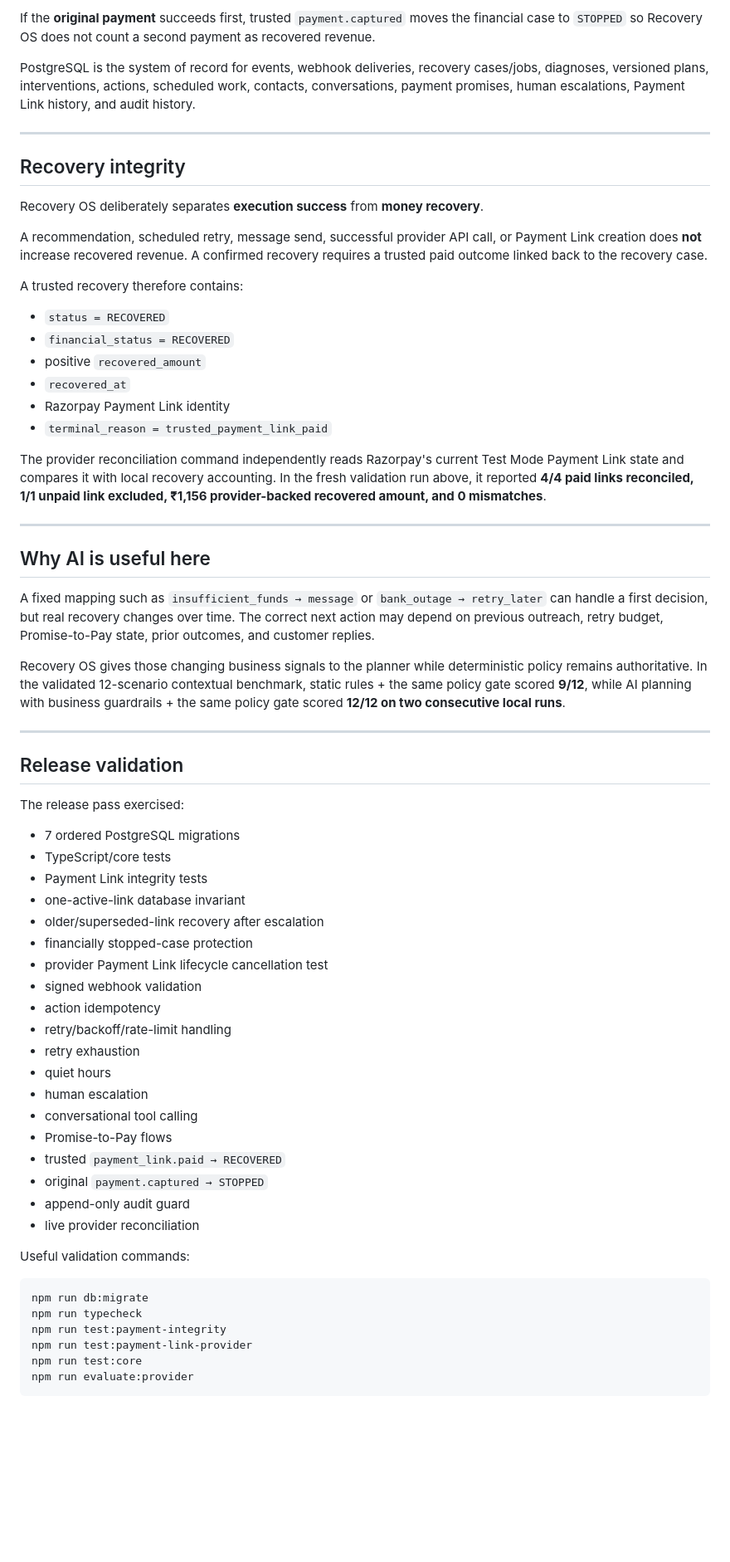
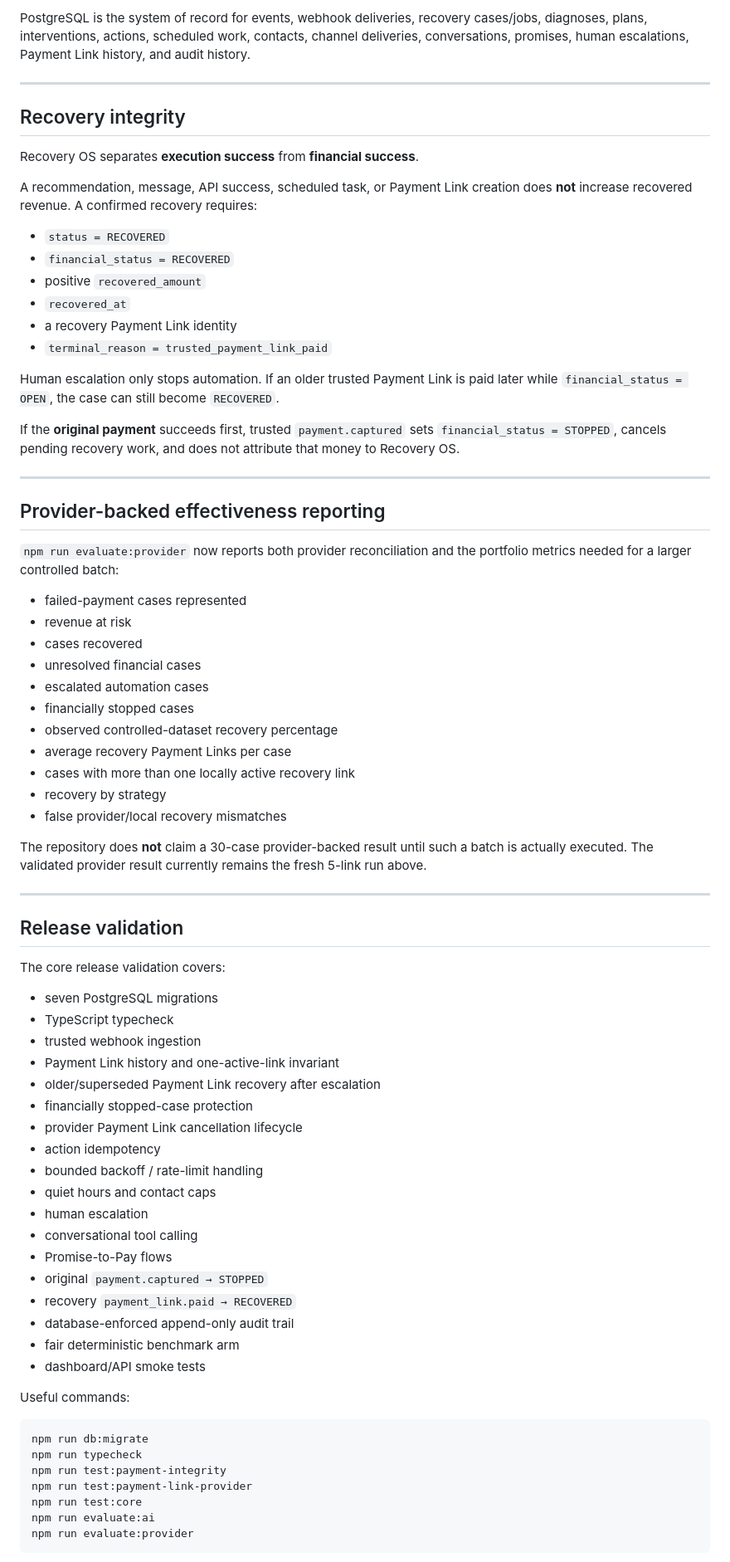
Before and after one commit to SHUBHANSHU602/Recovery-OS, a Markdown page: README.md, the part around one of its changes. Shown at 83% size. Rendered like a GitHub page; blank space fills up the shorter version.

````diff
--- a/README.md
+++ b/README.md
@@ -145,63 +203,72 @@ RECOVERED + recovered_amount
 ```
 
-If the **original payment** succeeds first, trusted `payment.captured` moves the financial case to `STOPPED` so Recovery OS does not count a second payment as recovered revenue.
-
-PostgreSQL is the system of record for events, webhook deliveries, recovery cases/jobs, diagnoses, versioned plans, interventions, actions, scheduled work, contacts, conversations, payment promises, human escalations, Payment Link history, and audit history.
+PostgreSQL is the system of record for events, webhook deliveries, recovery cases/jobs, diagnoses, plans, interventions, actions, scheduled work, contacts, channel deliveries, conversations, promises, human escalations, Payment Link history, and audit history.
 
 ---
 
 ## Recovery integrity
 
-Recovery OS deliberately separates **execution success** from **money recovery**.
+Recovery OS separates **execution success** from **financial success**.
 
-A recommendation, scheduled retry, message send, successful provider API call, or Payment Link creation does **not** increase recovered revenue. A confirmed recovery requires a trusted paid outcome linked back to the recovery case.
-
-A trusted recovery therefore contains:
+A recommendation, message, API success, scheduled task, or Payment Link creation does **not** increase recovered revenue. A confirmed recovery requires:
 
 - `status = RECOVERED`
 - `financial_status = RECOVERED`
 - positive `recovered_amount`
 - `recovered_at`
-- Razorpay Payment Link identity
+- a recovery Payment Link identity
 - `terminal_reason = trusted_payment_link_paid`
 
-The provider reconciliation command independently reads Razorpay's current Test Mode Payment Link state and compares it with local recovery accounting. In the fresh validation run above, it reported **4/4 paid links reconciled, 1/1 unpaid link excluded, ₹1,156 provider-backed recovered amount, and 0 mismatches**.
+Human escalation only stops automation. If an older trusted Payment Link is paid later while `financial_status = OPEN`, the case can still become `RECOVERED`.
+
+If the **original payment** succeeds first, trusted `payment.captured` sets `financial_status = STOPPED`, cancels pending recovery work, and does not attribute that money to Recovery OS.
 
 ---
 
-## Why AI is useful here
+## Provider-backed effectiveness reporting
 
-A fixed mapping such as `insufficient_funds → message` or `bank_outage → retry_later` can handle a first decision, but real recovery changes over time. The correct next action may depend on previous outreach, retry budget, Promise-to-Pay state, prior outcomes, and customer replies.
+`npm run evaluate:provider` now reports both provider reconciliation and the portfolio metrics needed for a larger controlled batch:
 
-Recovery OS gives those changing business signals to the planner while deterministic policy remains authoritative. In the validated 12-scenario contextual benchmark, static rules + the same policy gate scored **9/12**, while AI planning with business guardrails + the same policy gate scored **12/12 on two consecutive local runs**.
+- failed-payment cases represented
+- revenue at risk
+- cases recovered
+- unresolved financial cases
+- escalated automation cases
+- financially stopped cases
+- observed controlled-dataset recovery percentage
+- average recovery Payment Links per case
+- cases with more than one locally active recovery link
+- recovery by strategy
+- false provider/local recovery mismatches
+
+The repository does **not** claim a 30-case provider-backed result until such a batch is actually executed. The validated provider result currently remains the fresh 5-link run above.
 
 ---
 
 ## Release validation
 
-The release pass exercised:
+The core release validation covers:
 
-- 7 ordered PostgreSQL migrations
-- TypeScript/core tests
-- Payment Link integrity tests
-- one-active-link database invariant
-- older/superseded-link recovery after escalation
+- seven PostgreSQL migrations
+- TypeScript typecheck
+- trusted webhook ingestion
+- Payment Link history and one-active-link invariant
+- older/superseded Payment Link recovery after escalation
 - financially stopped-case protection
-- provider Payment Link lifecycle cancellation test
-- signed webhook validation
+- provider Payment Link cancellation lifecycle
 - action idempotency
-- retry/backoff/rate-limit handling
-- retry exhaustion
-- quiet hours
+- bounded backoff / rate-limit handling
+- quiet hours and contact caps
 - human escalation
 - conversational tool calling
 - Promise-to-Pay flows
-- trusted `payment_link.paid → RECOVERED`
 - original `payment.captured → STOPPED`
-- append-only audit guard
-- live provider reconciliation
+- recovery `payment_link.paid → RECOVERED`
+- database-enforced append-only audit trail
+- fair deterministic benchmark arm
+- dashboard/API smoke tests
 
-Useful validation commands:
+Useful commands:
 
 ```bash
 npm run db:migrate
@@ -209,5 +276,6 @@ npm run typecheck
 npm run test:payment-integrity
 npm run test:payment-link-provider
 npm run test:core
+npm run evaluate:ai
 npm run evaluate:provider
 ```
````
Also changed, not shown: other parts of README.md (+136 -90 lines).
